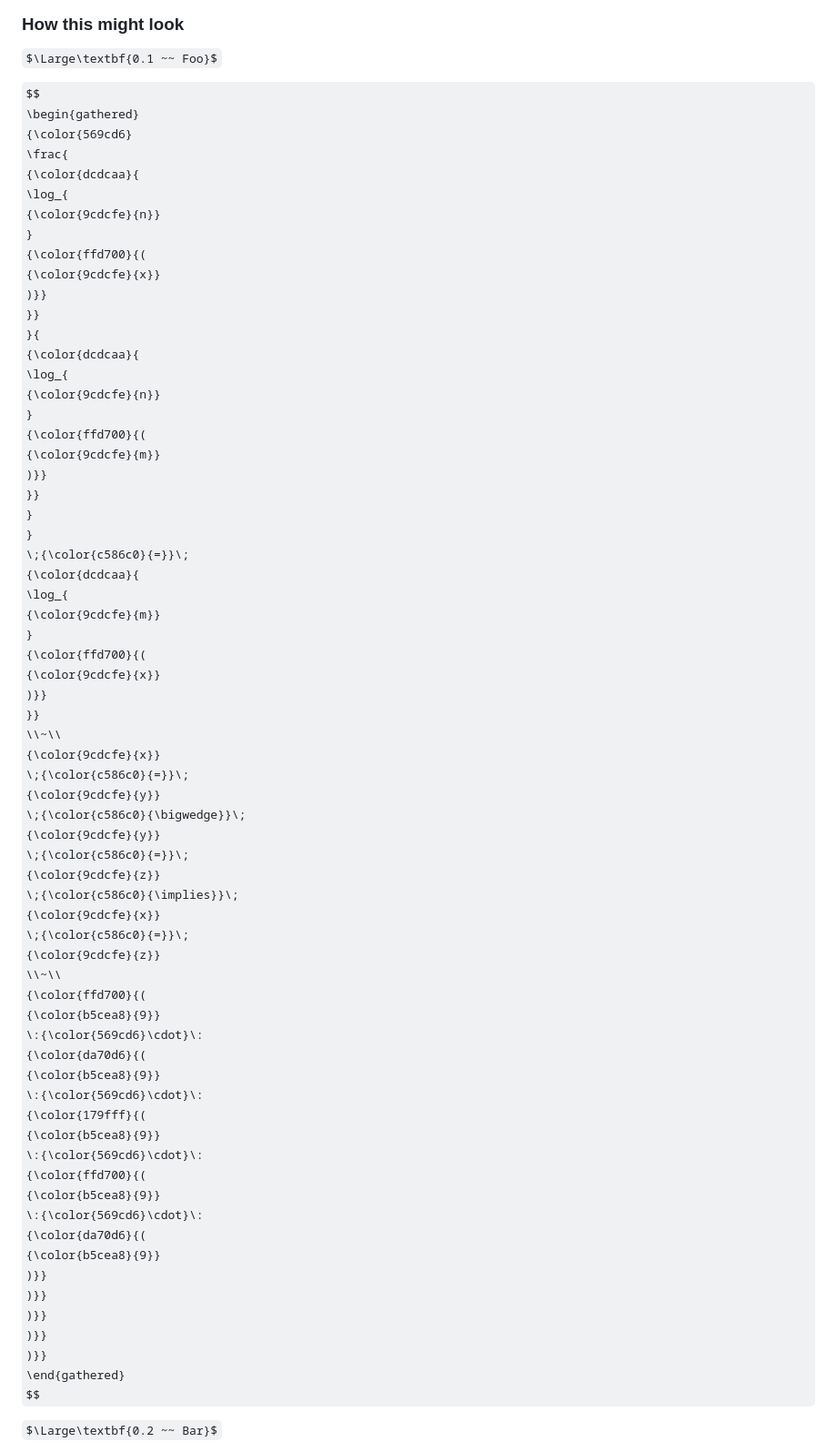
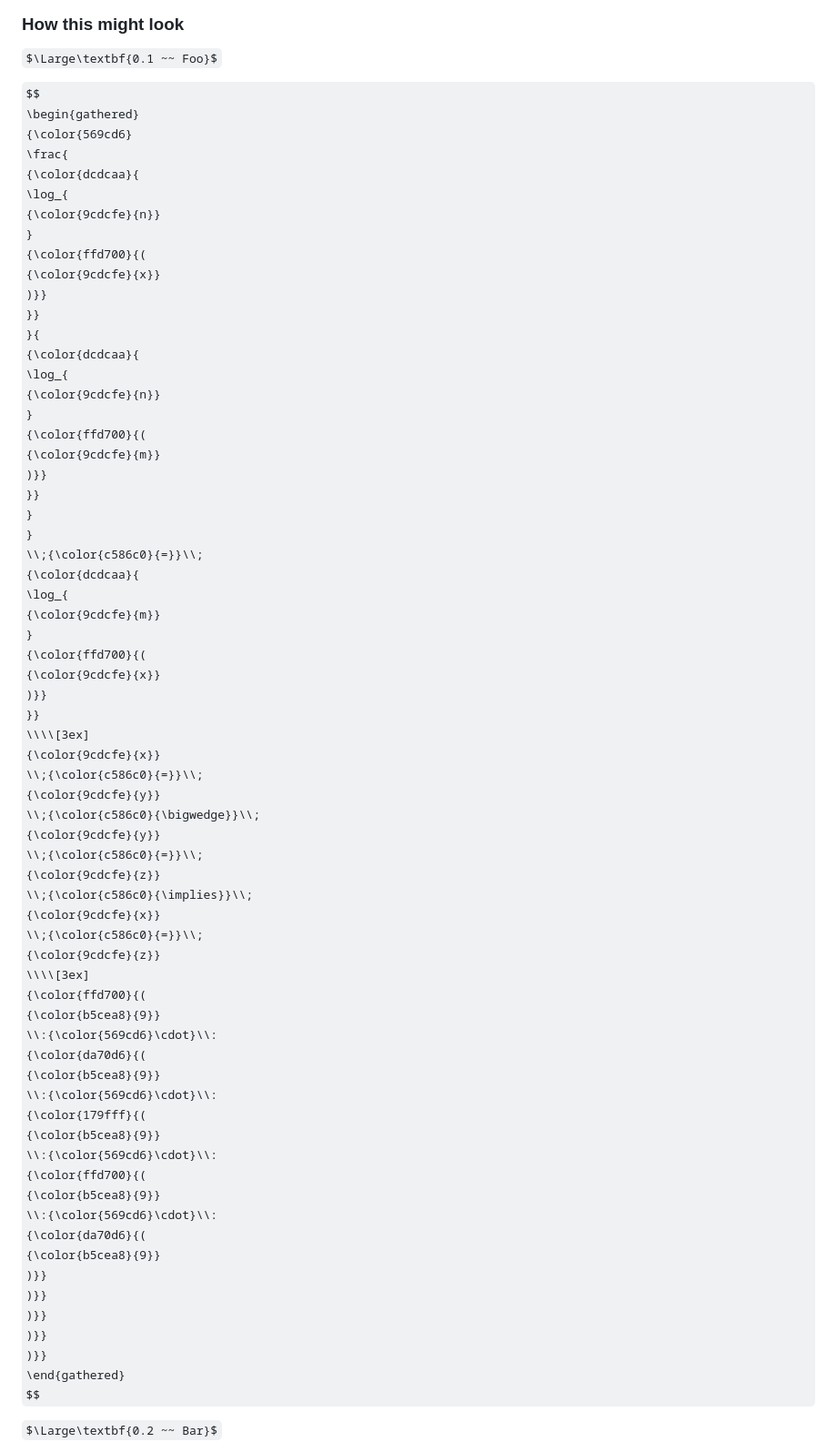
Before and after one commit to HenryWilder/math-notes, a Markdown page: README.md, the part around one of its changes. Shown at 91% size. GitHub-like rendering; some formulas as TeX source.

```diff
--- a/README.md
+++ b/README.md
@@ -88,7 +88,7 @@ $$
             }}
         }
     }
-    \;{\color{c586c0}{=}}\;
+    \\;{\color{c586c0}{=}}\\;
     {\color{dcdcaa}{
         \log_{
             {\color{9cdcfe}{m}}
@@ -97,31 +97,31 @@ $$
             {\color{9cdcfe}{x}}
         )}}
     }}
-    \\~\\
+    \\\\[3ex]
     {\color{9cdcfe}{x}}
-    \;{\color{c586c0}{=}}\;
+    \\;{\color{c586c0}{=}}\\;
     {\color{9cdcfe}{y}}
-    \;{\color{c586c0}{\bigwedge}}\;
+    \\;{\color{c586c0}{\bigwedge}}\\;
     {\color{9cdcfe}{y}}
-    \;{\color{c586c0}{=}}\;
+    \\;{\color{c586c0}{=}}\\;
     {\color{9cdcfe}{z}}
-    \;{\color{c586c0}{\implies}}\;
+    \\;{\color{c586c0}{\implies}}\\;
     {\color{9cdcfe}{x}}
-    \;{\color{c586c0}{=}}\;
+    \\;{\color{c586c0}{=}}\\;
     {\color{9cdcfe}{z}}
-    \\~\\
+    \\\\[3ex]
     {\color{ffd700}{(
         {\color{b5cea8}{9}}
-        \:{\color{569cd6}\cdot}\:
+        \\:{\color{569cd6}\cdot}\\:
         {\color{da70d6}{(
             {\color{b5cea8}{9}}
-            \:{\color{569cd6}\cdot}\:
+            \\:{\color{569cd6}\cdot}\\:
             {\color{179fff}{(
                 {\color{b5cea8}{9}}
-                \:{\color{569cd6}\cdot}\:
+                \\:{\color{569cd6}\cdot}\\:
                 {\color{ffd700}{(
                     {\color{b5cea8}{9}}
-                    \:{\color{569cd6}\cdot}\:
+                    \\:{\color{569cd6}\cdot}\\:
                     {\color{da70d6}{(
                         {\color{b5cea8}{9}}
                     )}}
```
Also changed, not shown: other parts of README.md (+9 -9 lines).
